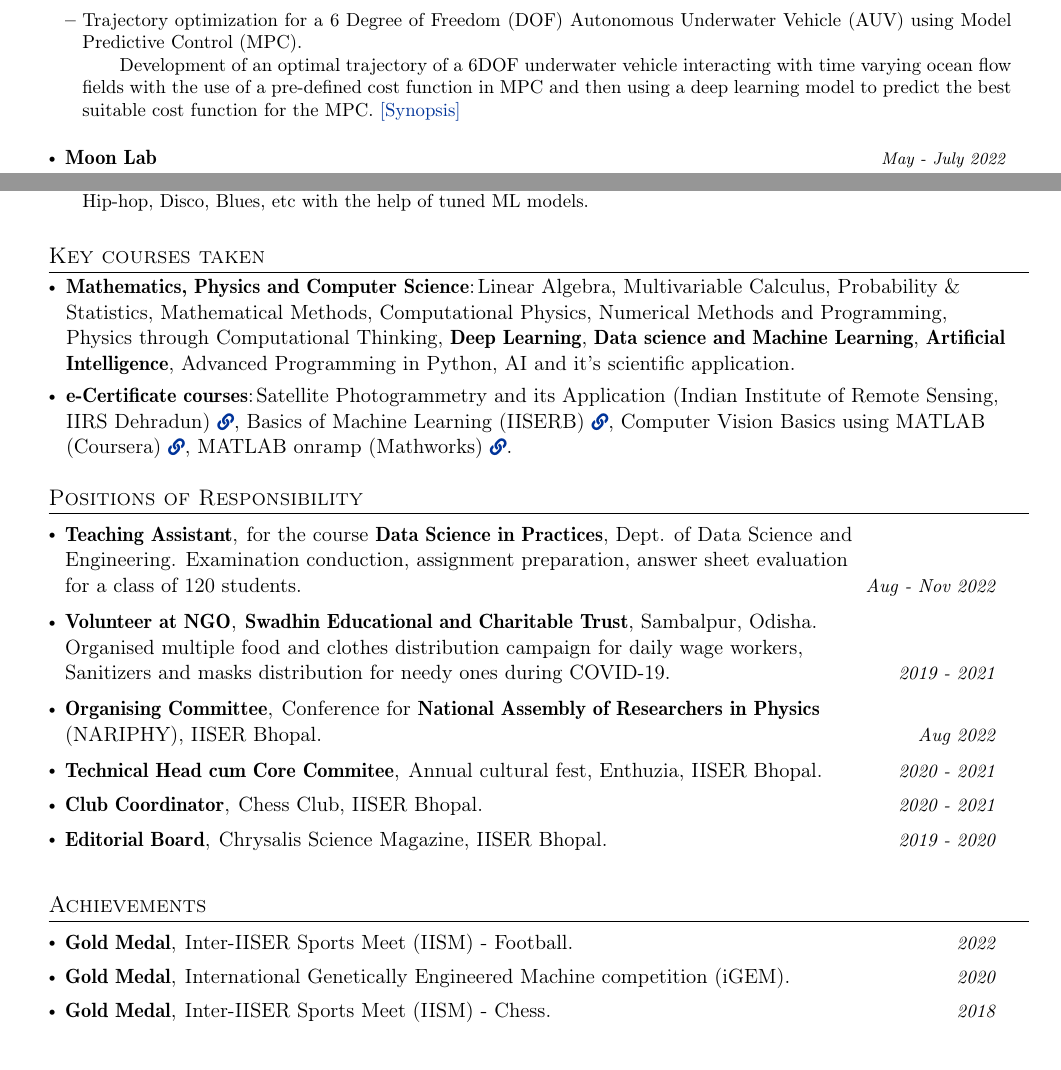
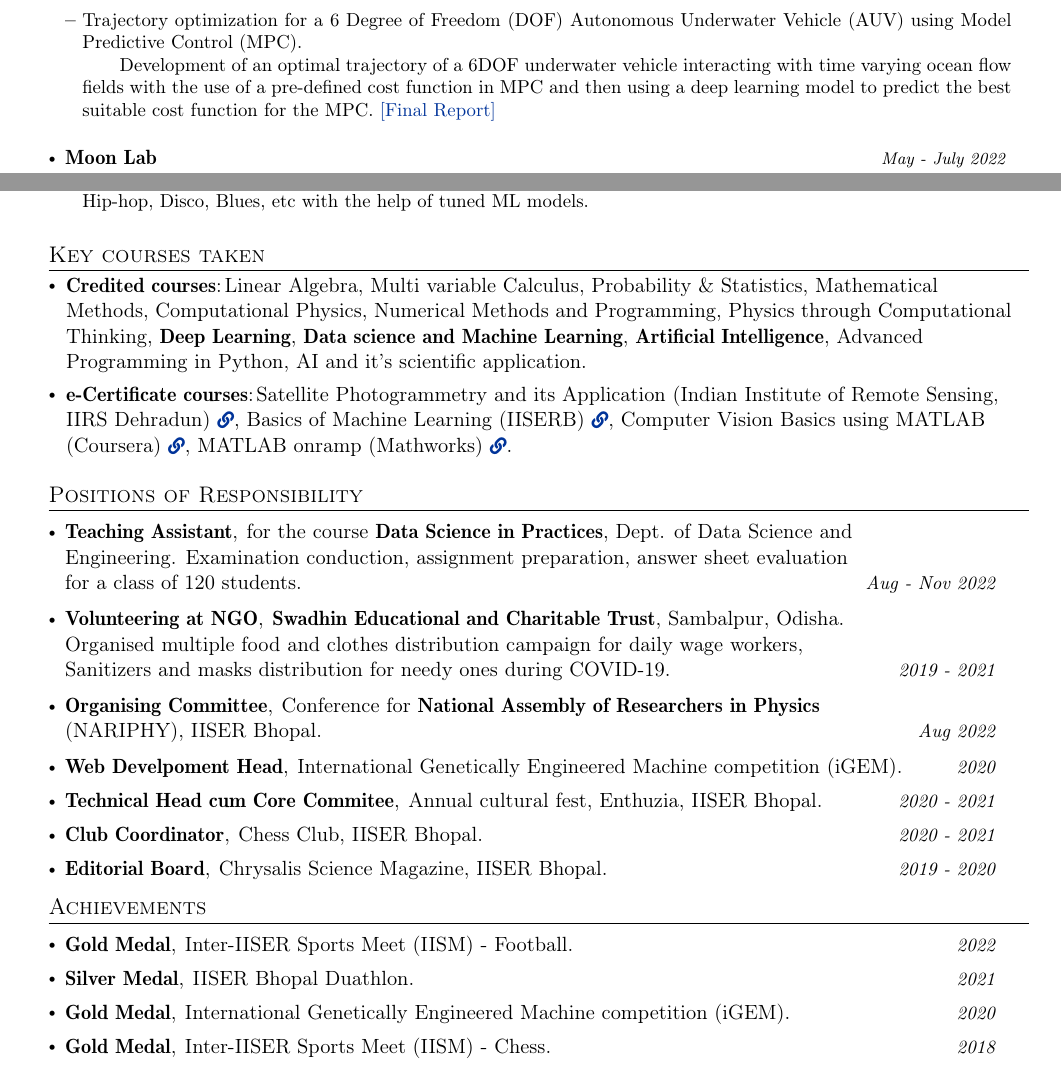
Before and after one commit to nusart/autoCV, a LaTeX CV (cv.tex): two parts of pages 1 and 2 of 2, joined at a grey line, cut so that both start at the same text. Compiled offline with pdfLaTeX.

Commit message:
Update graduate info

```diff
--- a/cv.tex
+++ b/cv.tex
@@ -188,7 +188,7 @@
       \resumeItemListStart
         \item {Trajectory optimization for a 6 Degree of Freedom (DOF) Autonomous Underwater Vehicle (AUV) using Model Predictive Control (MPC).}
             \subitem {Development of an optimal trajectory of a 6DOF underwater vehicle interacting with time varying ocean flow fields with the use of a pre-defined cost function in MPC and then using a deep learning model to predict the best suitable cost function for the MPC.}
-            \textnormal{\href{https://github.com/Nusart/ms-thesis/blob/main/18388_Sarthak_report.pdf}{[Synopsis]}}
+            \textnormal{\href{https://github.com/Nusart/ms-thesis/blob/main/Thesis_18388_Sarthak_signed_final.pdf}{[Final Report]}}
       \resumeItemListEnd
 
     \resumeSubheading
@@ -349,17 +349,20 @@
   \resumeSubHeadingListEnd
 
 
+
 %-----------COURSES-----------------
 \section{Key courses taken}
 \resumeHeadingSkillStart
-\resumeSubItem{Mathematics, Physics and Computer Science} % Category
-    {Linear Algebra, Multivariable Calculus, Probability \& Statistics, Mathematical Methods, Computational Physics, Numerical Methods and Programming, Physics through Computational Thinking, \textbf{Deep Learning}, \textbf{Data science and Machine Learning}, \textbf{Artificial Intelligence}, Advanced Programming in Python, AI and it's scientific application.}
+
+\resumeSubItem{Credited courses} % Category
+    {Linear Algebra, Multi variable Calculus, Probability \& Statistics, Mathematical Methods, Computational Physics, Numerical Methods and Programming, Physics through Computational Thinking, \textbf{Deep Learning}, \textbf{Data science and Machine Learning}, \textbf{Artificial Intelligence}, Advanced Programming in Python, AI and it's scientific application.}
+
 \resumeSubItem{e-Certificate courses} % Category
     {Satellite Photogrammetry and its Application (Indian Institute of Remote Sensing, IIRS Dehradun) \href{https://drive.google.com/file/d/1Va-hpY1TD7TdQ1_NzGwa9ggJ51vc5G4F/view?usp=share_link}{\footnotesize  \faIcon{link}}, Basics of Machine Learning (IISERB) \href{https://drive.google.com/file/d/1BFrfINnnO-heBwsiXnqa4u2_QSWYoIO0/view?usp=share_link}{\footnotesize  \faIcon{link}}, Computer Vision Basics using MATLAB (Coursera) \href{https://drive.google.com/file/d/1puteJJLp2zHHtByPVuY3wXHVIiDmp87M/view?usp=sharing}{\footnotesize \faIcon{link}}, MATLAB onramp (Mathworks) \href{https://drive.google.com/file/d/1-HQdhUhWTQ7qmyNNIMeb9y5ejI7DH3Uc/view?usp=share_link}{\footnotesize  \faIcon{link}}.}
 \resumeHeadingSkillEnd
-% \hfill \textit{\footnotesize{*To be completed by Dec. 2022}}
 
-% \vspace{1em}
+
+
 %-----------RESPONSIBILITY-----------------
 \section{Positions of Responsibility}
 \resumeSubHeadingListStart
@@ -367,27 +370,37 @@
     {for the course \textbf{Data Science in Practices}, Dept. of Data Science and \\Engineering.
     Examination conduction, assignment preparation, answer sheet evaluation \\for a class of 120 students.} %Club,Event
     {Aug - Nov 2022} %Tenure Period
-\resumePOR{Volunteer at NGO} % Position
+
+\resumePOR{Volunteering at NGO} % Position
     {\textbf{Swadhin Educational and Charitable Trust}, Sambalpur, Odisha. \\
     Organised multiple food and clothes distribution campaign for daily wage workers,\\
     Sanitizers and masks distribution for needy ones during COVID-19.} %Club,Event
     {2019 - 2021} %Tenure Period
+
 \resumePOR{Organising Committee} % Position
     {Conference for \textbf{National Assembly of Researchers in Physics} \\(NARIPHY), IISER Bhopal.} %Club,Event
     {Aug 2022} %Tenure Period
+
+\resumePOR{Web Develpoment Head} % Position
+    {International Genetically Engineered Machine competition (iGEM).} %Club,Event
+    {2020} %Tenure Period
+
 \resumePOR{Technical Head cum Core Commitee} % Position
     {Annual cultural fest, Enthuzia, IISER Bhopal.} %Club,Event
     {2020 - 2021} %Tenure Period
+
 \resumePOR{Club Coordinator} % Position
     {Chess Club, IISER Bhopal.} %Club,Event
     {2020 - 2021} %Tenure Period
+
 \resumePOR{Editorial Board} % Position
     {Chrysalis Science Magazine, IISER Bhopal.} %Club,Event
     {2019 - 2020} %Tenure Period
+
 \resumeSubHeadingListEnd
 
 
-\vspace{1 mm}
+% \vspace{0.02cm}
 %-----------ACHIEVEMENTS-----------------
 \section{Achievements}
 \resumeSubHeadingListStart
@@ -395,9 +408,14 @@
     {Inter-IISER Sports Meet (IISM) - Football.} % Event
     {2022} %Event Year
 
+\resumePOR{Silver Medal} % Award
+    {IISER Bhopal Duathlon.} % Event
+    {2021} %Event Year
+
 \resumePOR{Gold Medal} % Award
     {International Genetically Engineered Machine competition (iGEM).} % Event
     {2020} %Event Year
+
 
 \resumePOR{Gold Medal} % Award
     {Inter-IISER Sports Meet (IISM) - Chess.} % Event
```
